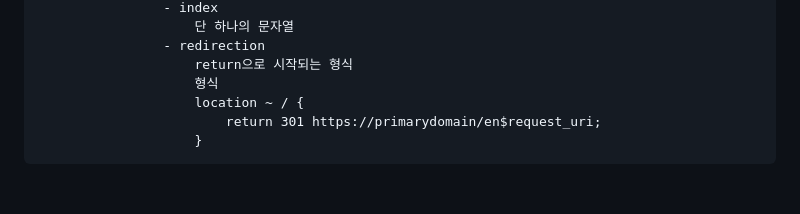
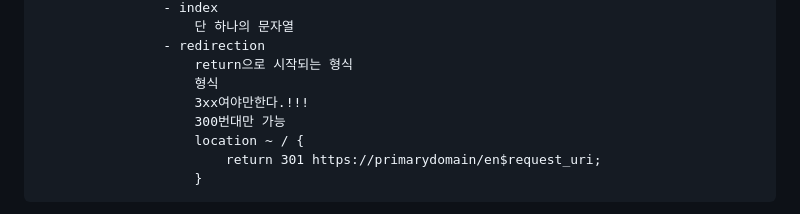
Before and after one commit to hodongho/Webserv, a Markdown page: md_dir/config_parsing_flow.md, the part around the change. Rendered like a GitHub page; blank space fills up the shorter version.

```diff
--- a/md_dir/config_parsing_flow.md
+++ b/md_dir/config_parsing_flow.md
@@ -96,6 +96,8 @@ add
 					- redirection
 						return으로 시작되는 형식
 						형식
+						3xx여야만한다.!!!
+						300번대만 가능
 						location ~ / {
 							return 301 https://primarydomain/en$request_uri;
 						}
```
Also changed, not shown: md_dir/config_field_trait.md (added, +36 -0 lines).
